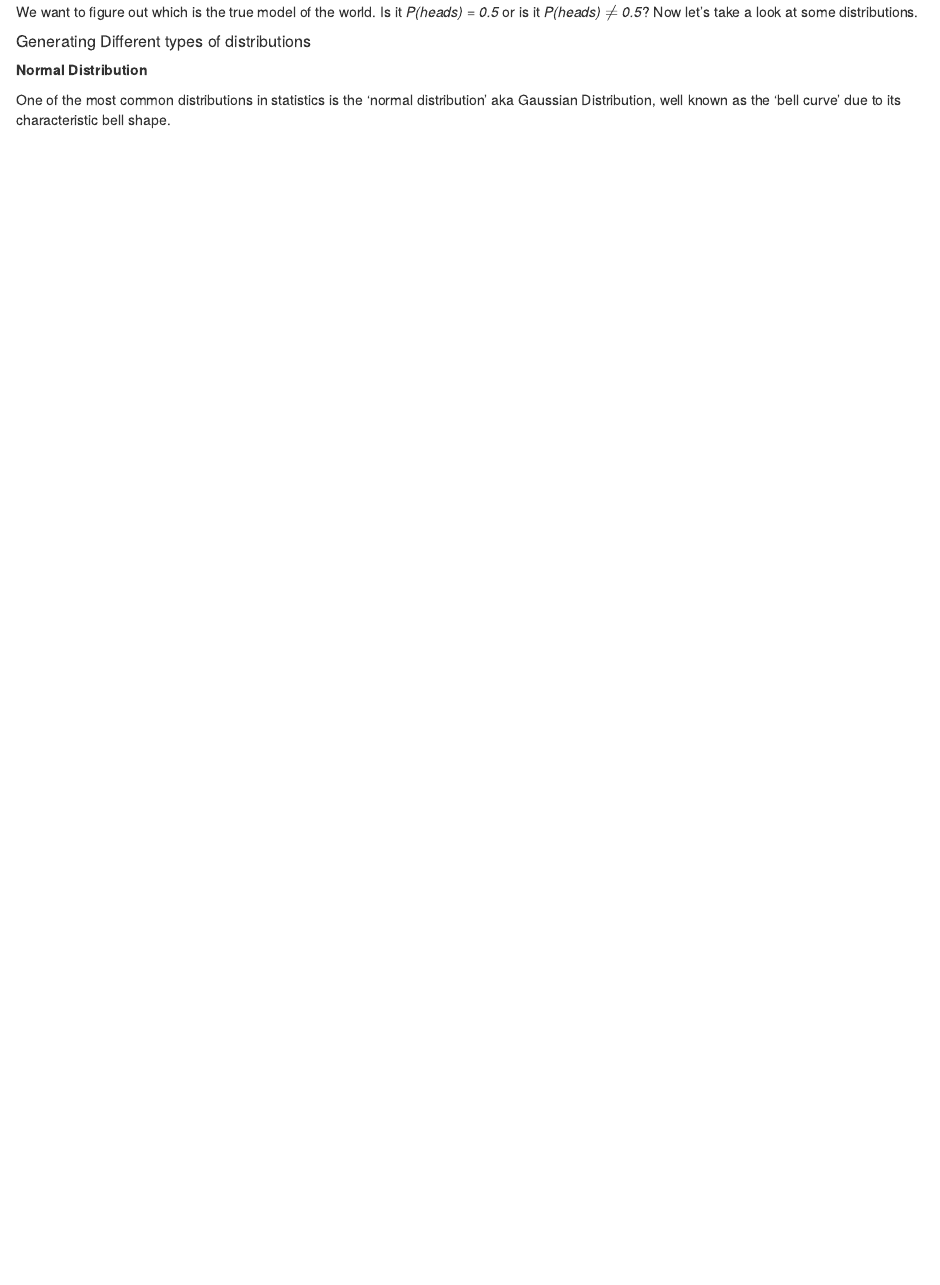
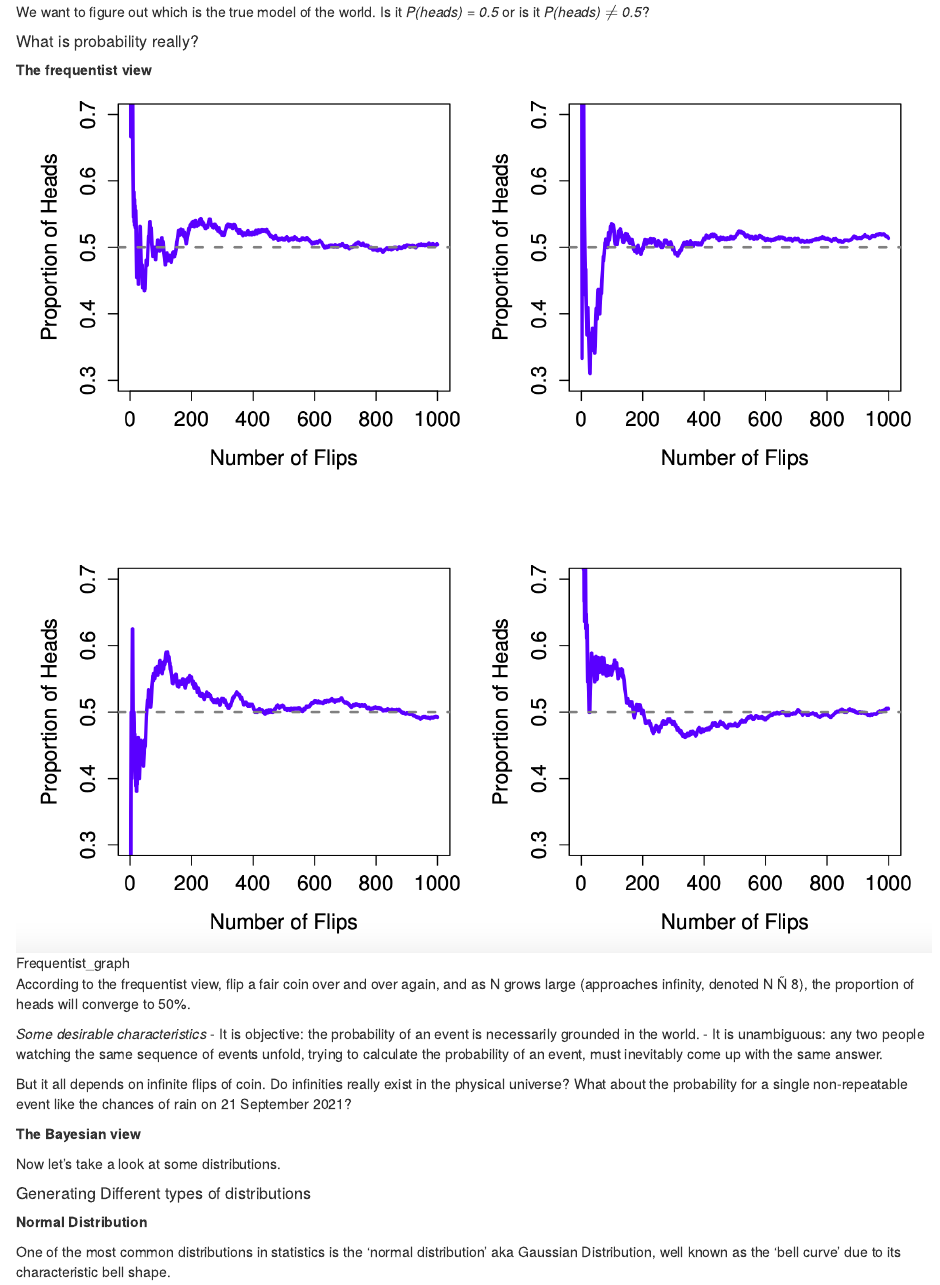
Before and after one commit to uma98776/BSE658, an R Markdown document (Module 3/Notebooks/Distributions.Rmd): the page in a window 1100 px wide, from 1030 px down. Rendered offline with R 4.5, knitr and Pandoc, with nearby package versions; code that draws random numbers runs with fixed seeds of ours; some code elsewhere in the file could not run offline.

Commit message:
Update Distributions.Rmd

```diff
--- a/Module 3/Notebooks/Distributions.Rmd
+++ b/Module 3/Notebooks/Distributions.Rmd
@@ -21,6 +21,23 @@ A model is a simplified representation of a system. For example, the map of a ci
 But even though we know the models like 'P(heads) = 0.5', we do not know the data (Whetehr heads will come 10 times or 3 times). However, for statistics, it is the opposite. We have the data and we want to infer the truth about the world. For eg., If my friend flips a coin 10 times and gets 10 heads, are they playing a trick on me? or If the lottery commissioner’s spouse wins the lottery, how likely is it that the lottery was rigged?
 
 We want to figure out which is the true model of the world. Is it *P(heads) = 0.5* or is it *P(heads) $\ne$ 0.5*?
+
+##### What is probability really?
+
+**The frequentist view**
+
+![Frequentist_graph](Fig4.png)
+
+According to the frequentist view, flip a fair coin over and over again, and as N grows large (approaches infinity, denoted N Ñ 8), the proportion of heads will converge to 50%.
+
+ *Some desirable characteristics*
+ -  It is objective: the probability of an event is necessarily grounded in the world.
+ -  It is unambiguous: any two people watching the same sequence of events unfold, trying to calculate the probability of an event, must inevitably come up with the same answer.
+
+But it all depends on infinite flips of coin. Do infinities really exist in the physical universe? What about the probability for a single non-repeatable event like the chances of rain on 21 September 2021?
+
+**The Bayesian view**
+
 Now let's take a look at some distributions.
 
 ##### Generating Different types of distributions
```
